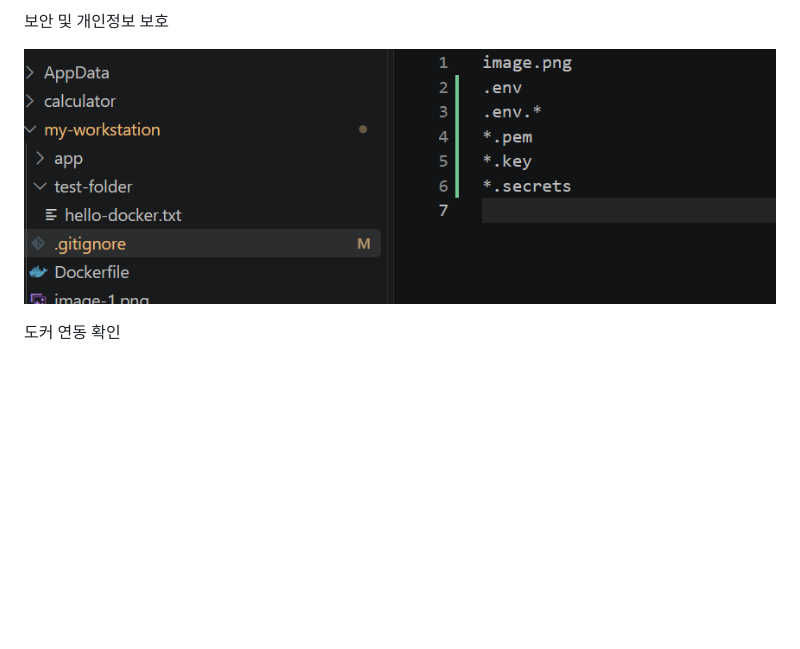
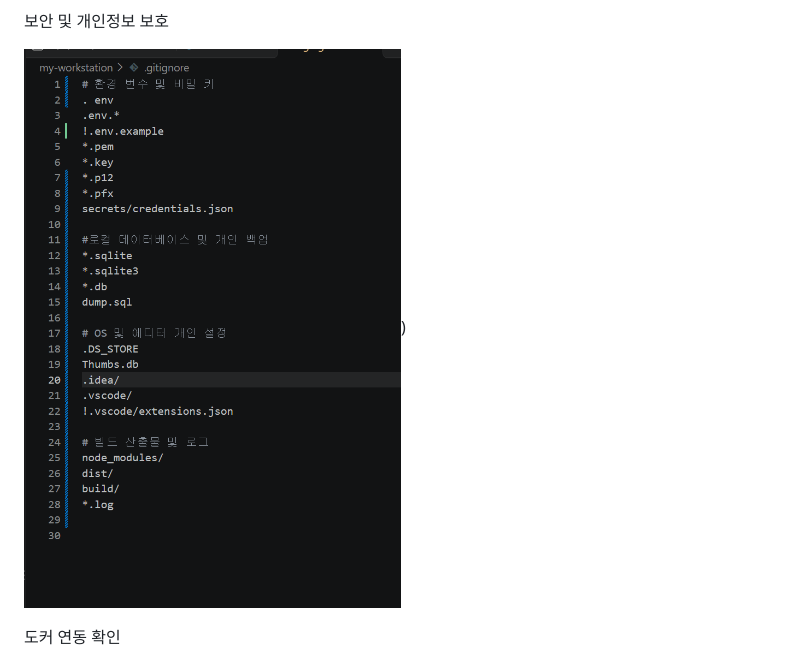
Before and after one commit to student2026-11/my-workstation, a Markdown page: readme.md, the part around the change. Drawn GitHub-style; pictures changed too: image-6.png (added); blank space fills up the shorter version.

Commit message:
리드미 수정 최종 업데이트 ! 11/23

```diff
--- a/readme.md
+++ b/readme.md
@@ -198,7 +198,7 @@ Git 설정 및 GitHub/VSCode 연동 증거
 
 보안 및 개인정보 보호
 
-![alt text](image-3.png)
+![alt text](image-6.png))
 
 
 도커 연동 확인
```
Also changed, not shown: 1 other file.
